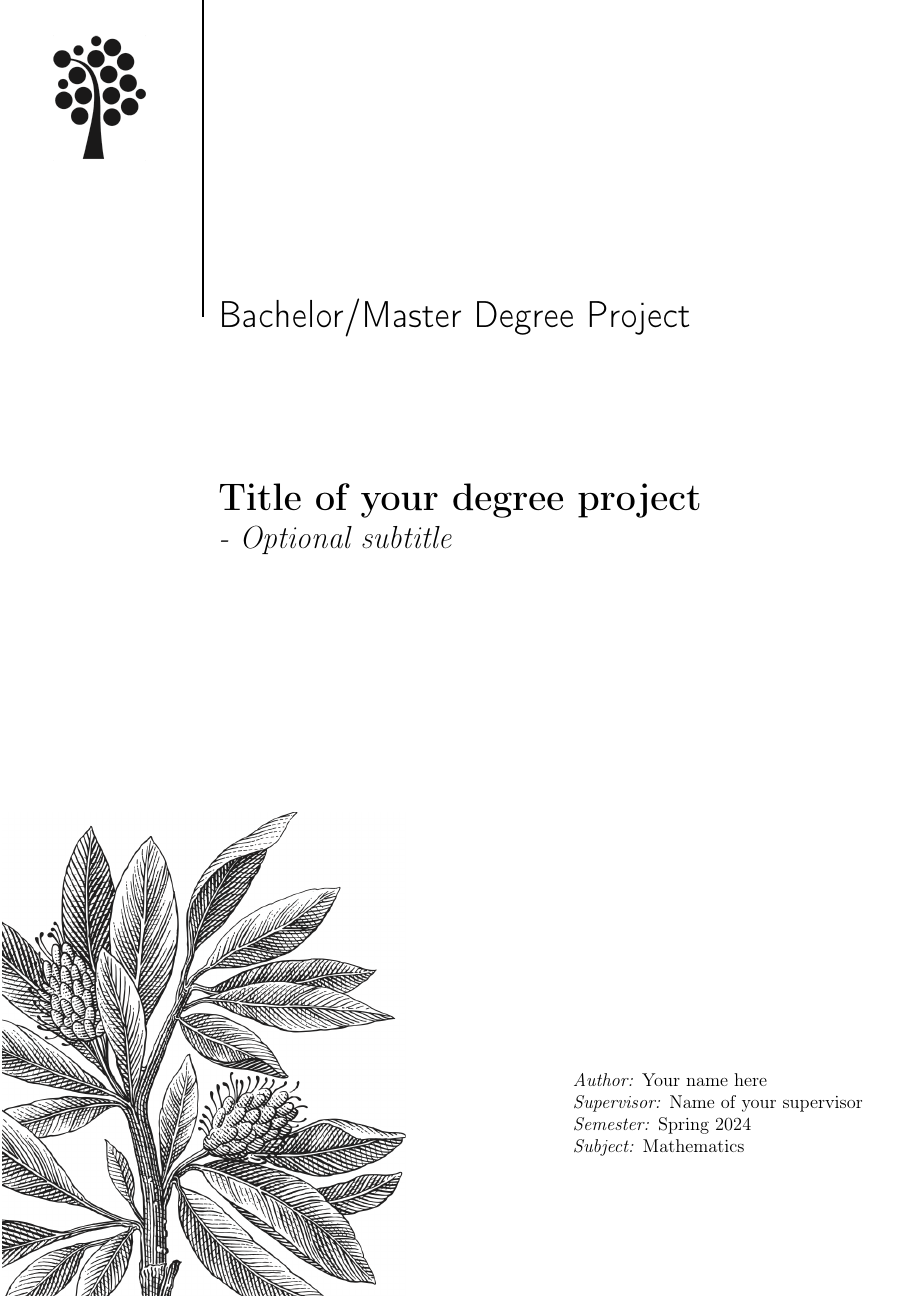
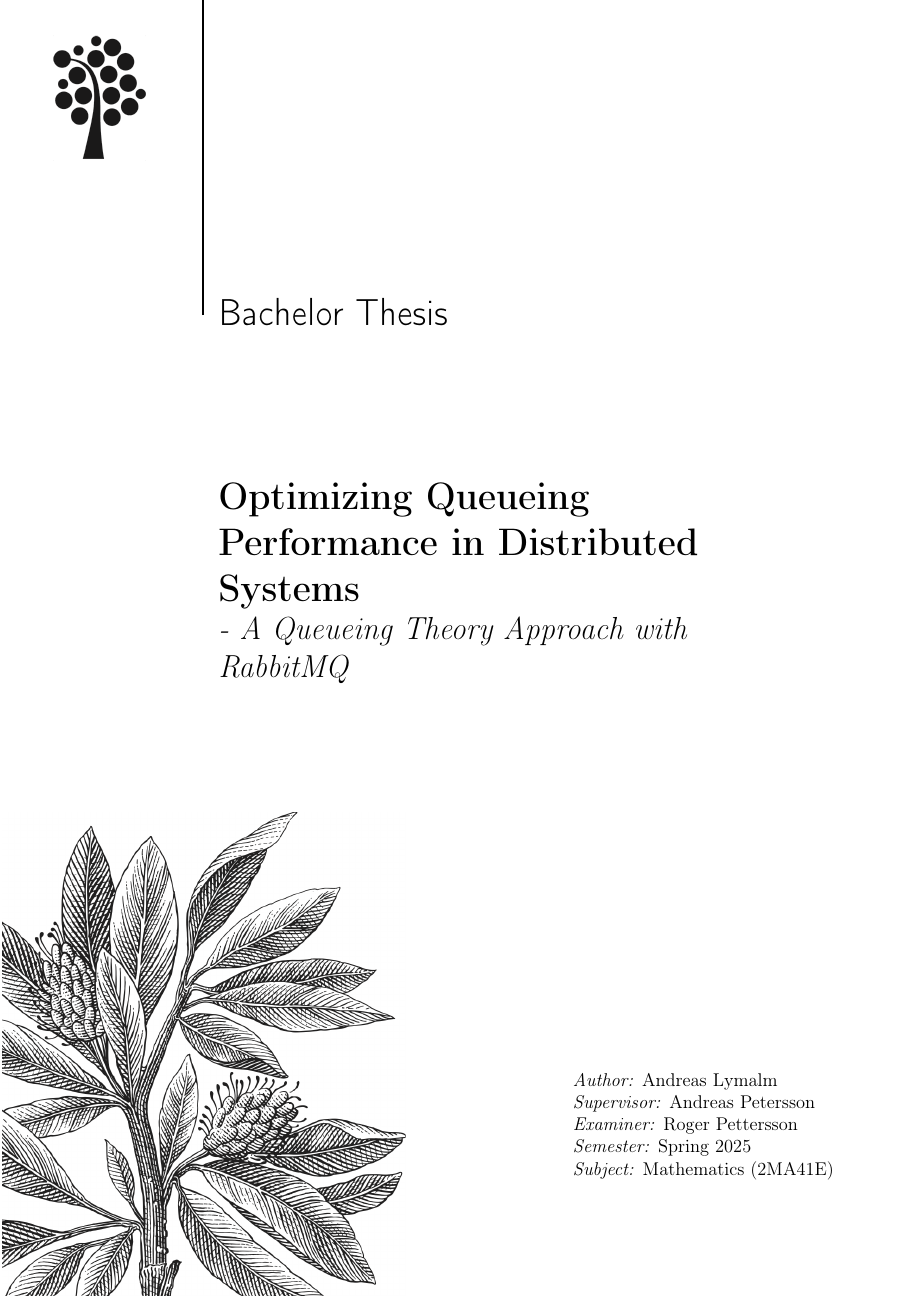
Before and after one commit to AndreasLymalm/bachelor-thesis, a LaTeX thesis (Thesis template.tex): page 1 of 6. Compiled offline with pdfLaTeX.

Commit message:
Change details on front page

```diff
--- a/Thesis template.tex
+++ b/Thesis template.tex
@@ -74,13 +74,13 @@
 \begin{sidebar}
     \vspace{10cm}
     \normalfont \normalsize
-    \Huge \sf Bachelor/Master Degree Project \\
+    \Huge \sf Bachelor Thesis \\
     \vspace{-1.3cm}
 \end{sidebar}
 \vspace{3cm}
 \begin{flushleft}
-    \huge \bf Title of your degree project\\
-    \it \LARGE - Optional subtitle
+    \huge \bf Optimizing Queueing Performance in Distributed Systems\\
+    \it \LARGE - A Queueing Theory Approach with RabbitMQ
 \end{flushleft}
 \null
 \vfill
@@ -88,11 +88,11 @@
 \begin{flushright}
 \begin{minipage}{\textwidth}
 \begin{flushleft} \normalsize
-\emph{Author:} Your name here\\ % Author
-\emph{Supervisor:} Name of your supervisor\\ % Supervisor
-%\emph{Examiner:} Dr.~Mark \textsc{Brown}\\ % Examiner (course manager)
-\emph{Semester:} Spring 2024 \\ %
-\emph{Subject:} Mathematics \\ % Subject area
+\emph{Author:} Andreas Lymalm\\
+\emph{Supervisor:} Andreas Petersson\\
+\emph{Examiner:} Roger Pettersson\\
+\emph{Semester:} Spring 2025 \\ %
+\emph{Subject:} Mathematics (2MA41E) \\ % Subject area
 \end{flushleft}
 \end{minipage}
 \end{flushright}
```
